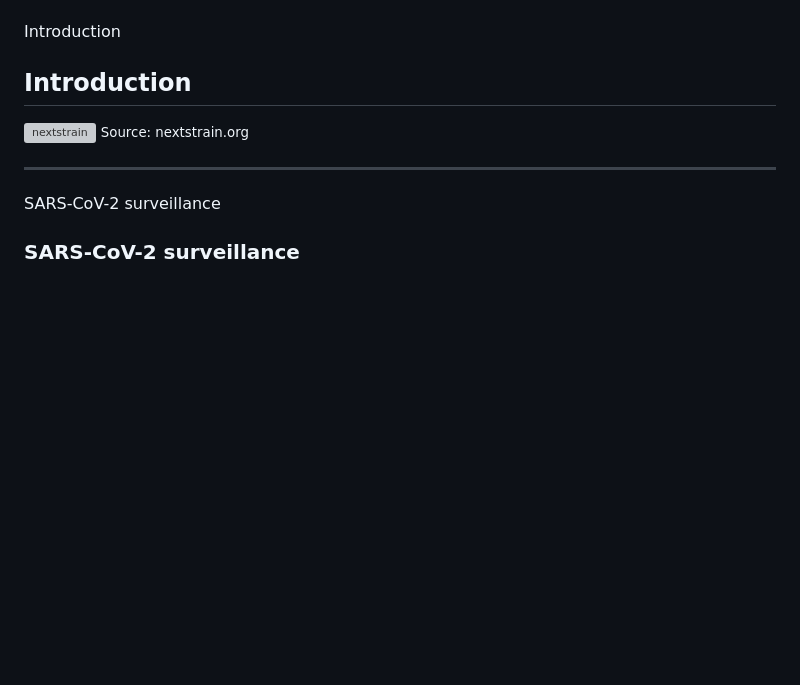
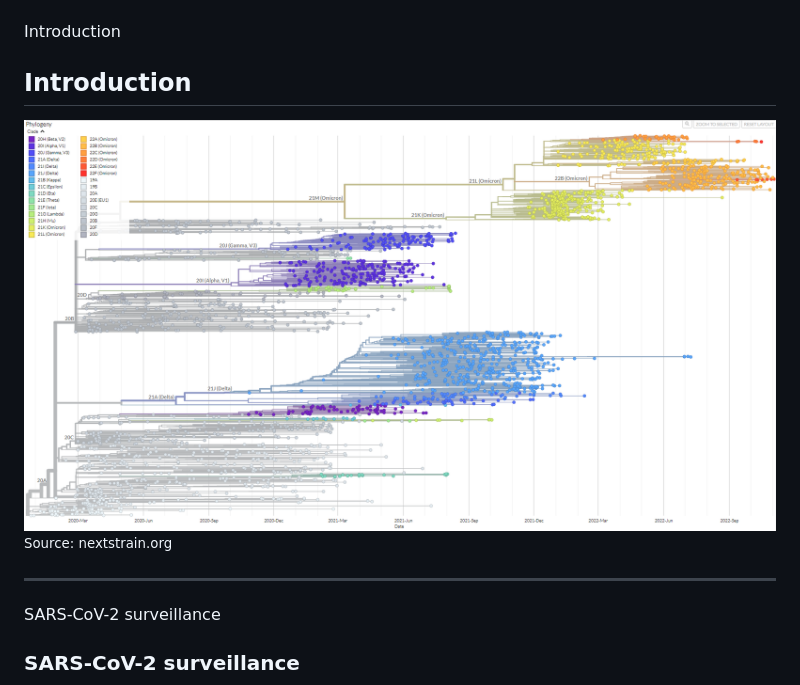
Before and after one commit to PlushZ/master-thesis-presentation, a Markdown page: slides.md, the part around the change. GitHub-like rendering; pictures changed too: img/intro/nextstrain_phylo.png (added); blank space fills up the shorter version; grey boxes are pictures that could not be loaded.

```diff
--- a/slides.md
+++ b/slides.md
@@ -49,7 +49,7 @@ CHANGE
 
 ## Introduction
 
-<img src="img/intro/nextstrain.png" alt="nextstrain" width="3000"/>
+<img src="img/intro/nextstrain_phylo.png" alt="nextstrain"/>
 <small style="position: absolute; right: 0%; font-size: 0.2em; bottom: -20%;">Source: nextstrain.org</small>
 
 ------
```
